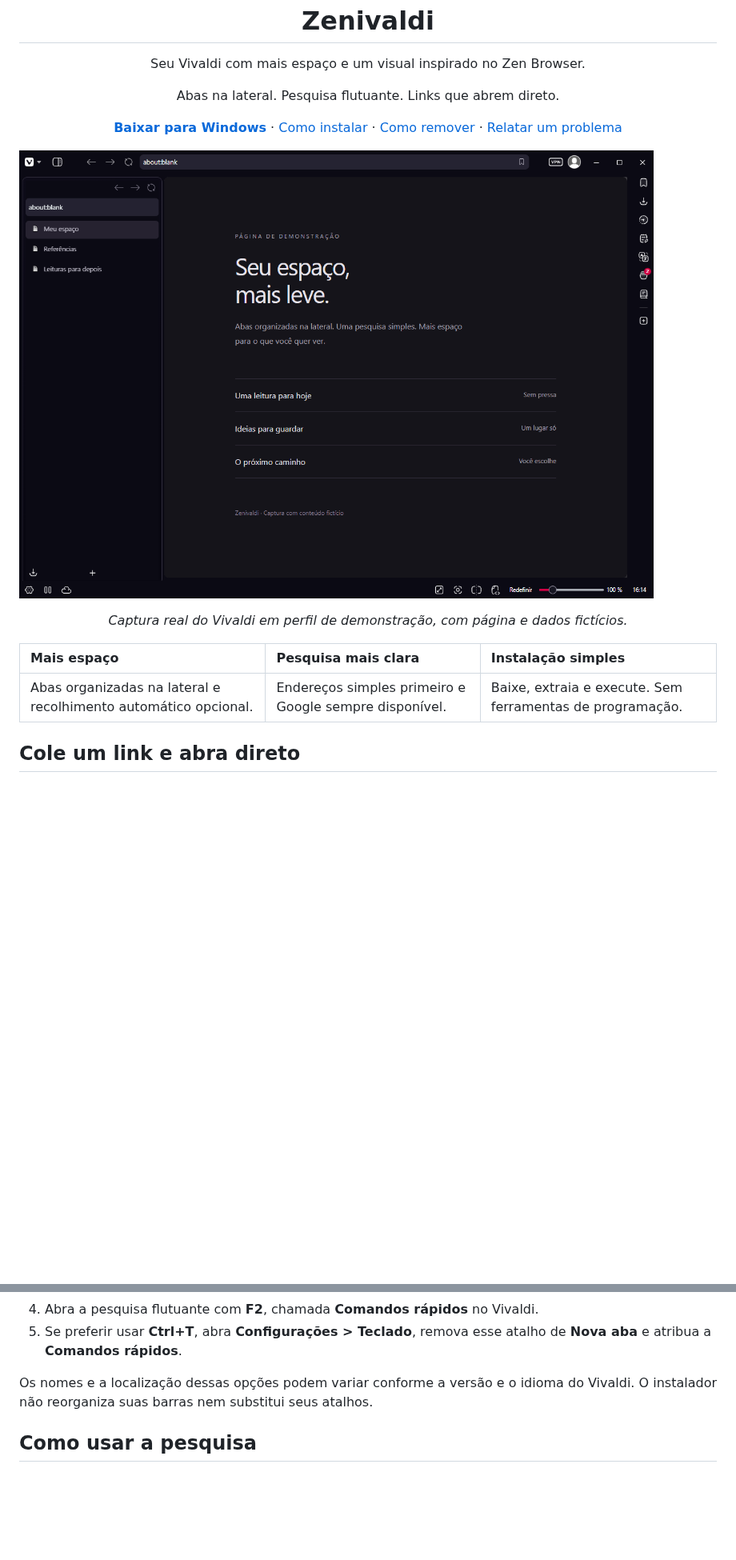
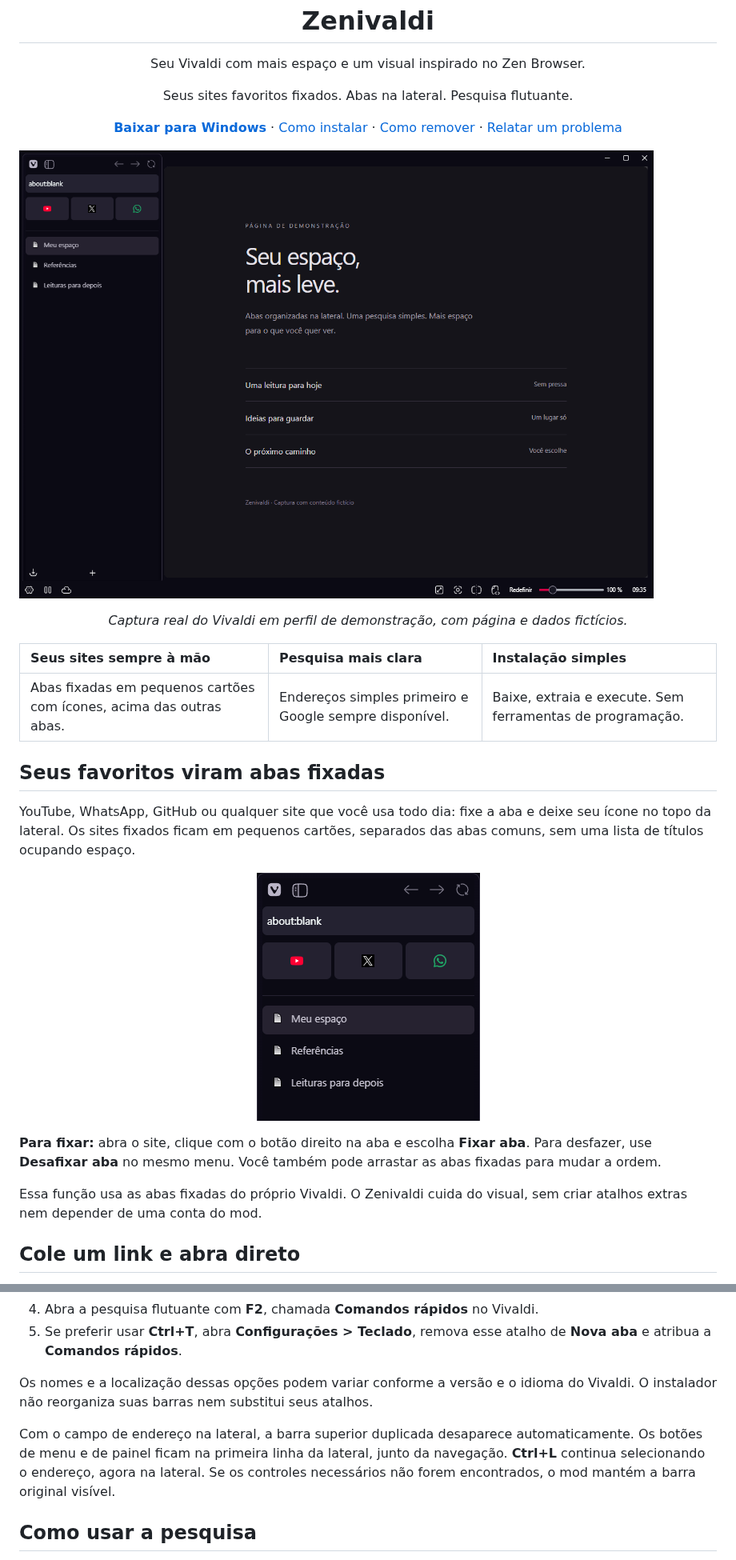
Before and after one commit to levigarciia/Zenivaldi, a Markdown page: README.md, 2 parts joined by grey strips. Shown at 80% size. GitHub-like rendering; pictures changed too: docs/images/abas-fixadas.png (added), docs/images/visao-geral.png; blank space fills up the shorter version.

Commit message:
Integra os controles na lateral e destaca as abas fixadas
Oculta a barra superior duplicada, preserva os controles da janela e atualiza as capturas e o guia das abas fixadas.

```diff
--- a/README.md
+++ b/README.md
@@ -4,7 +4,7 @@
 
 <p>Seu Vivaldi com mais espaço e um visual inspirado no Zen Browser.</p>
 
-<p>Abas na lateral. Pesquisa flutuante. Links que abrem direto.</p>
+<p>Seus sites favoritos fixados. Abas na lateral. Pesquisa flutuante.</p>
 
 <p>
 <a href="https://github.com/levigarciia/Zenivaldi/releases/latest"><strong>Baixar para Windows</strong></a>
@@ -19,9 +19,21 @@
 
 <p align="center"><em>Captura real do Vivaldi em perfil de demonstração, com página e dados fictícios.</em></p>
 
-| Mais espaço | Pesquisa mais clara | Instalação simples |
+| Seus sites sempre à mão | Pesquisa mais clara | Instalação simples |
 | :--- | :--- | :--- |
-| Abas organizadas na lateral e recolhimento automático opcional. | Endereços simples primeiro e Google sempre disponível. | Baixe, extraia e execute. Sem ferramentas de programação. |
+| Abas fixadas em pequenos cartões com ícones, acima das outras abas. | Endereços simples primeiro e Google sempre disponível. | Baixe, extraia e execute. Sem ferramentas de programação. |
+
+## Seus favoritos viram abas fixadas
+
+YouTube, WhatsApp, GitHub ou qualquer site que você usa todo dia: fixe a aba e deixe seu ícone no topo da lateral. Os sites fixados ficam em pequenos cartões, separados das abas comuns, sem uma lista de títulos ocupando espaço.
+
+<p align="center">
+<img src="docs/images/abas-fixadas.png" alt="Abas fixadas do YouTube, X e WhatsApp em cartões com ícones, acima das abas comuns">
+</p>
+
+**Para fixar:** abra o site, clique com o botão direito na aba e escolha **Fixar aba**. Para desfazer, use **Desafixar aba** no mesmo menu. Você também pode arrastar as abas fixadas para mudar a ordem.
+
+Essa função usa as abas fixadas do próprio Vivaldi. O Zenivaldi cuida do visual, sem criar atalhos extras nem depender de uma conta do mod.
 
 ## Cole um link e abra direto
 
@@ -82,6 +97,8 @@ O instalador cuida do visual. A posição das barras é uma configuração do pr
 5. Se preferir usar **Ctrl+T**, abra **Configurações > Teclado**, remova esse atalho de **Nova aba** e atribua a **Comandos rápidos**.
 
 Os nomes e a localização dessas opções podem variar conforme a versão e o idioma do Vivaldi. O instalador não reorganiza suas barras nem substitui seus atalhos.
+
+Com o campo de endereço na lateral, a barra superior duplicada desaparece automaticamente. Os botões de menu e de painel ficam na primeira linha da lateral, junto da navegação. **Ctrl+L** continua selecionando o endereço, agora na lateral. Se os controles necessários não forem encontrados, o mod mantém a barra original visível.
 
 ## Como usar a pesquisa
 
```
Also changed, not shown: other parts of README.md (+3 -0 lines), docs/VALIDACAO.md (+3 -0 lines), docs/images/abrir-link.png, 3 other files.
